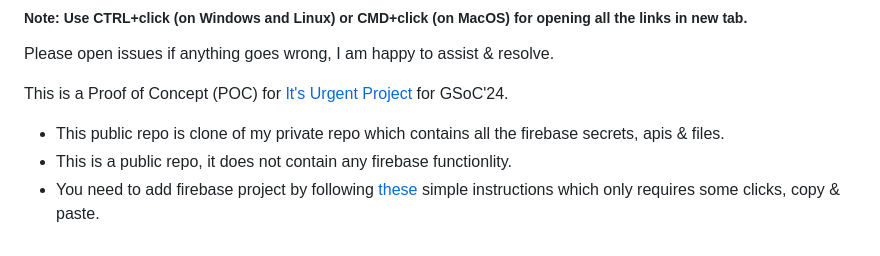
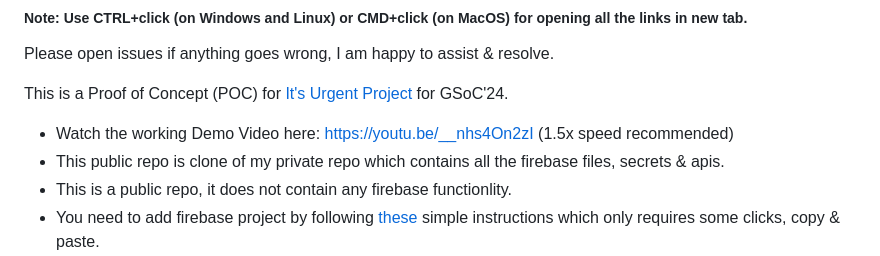
Before and after one commit to 0xharkirat/its_urgent_poc_public, a Markdown page: README.md, the part around the change. Drawn GitHub-style.

Commit message:
Update README.md Youtube video link

```diff
--- a/README.md
+++ b/README.md
@@ -6,7 +6,8 @@ Please open issues if anything goes wrong, I am happy to assist & resolve.
 <br>
 
 This is a Proof of Concept (POC) for  [It's Urgent Project](https://ccextractor.org/public/gsoc/2024/itsurgent) for GSoC'24.
-- This public repo is clone of my private repo which contains all the firebase secrets, apis & files.
+- Watch the working Demo Video here: https://youtu.be/__nhs4On2zI (1.5x speed recommended)
+- This public repo is clone of my private repo which contains all the firebase files, secrets & apis.
 - This is a public repo, it does not contain any firebase functionlity.
 - You need to add firebase project by following [these](#prerequisites) simple instructions which only requires some clicks, copy & paste.
 - For more important notes regarding this poc, see this [section](#some-important-notes).
```
